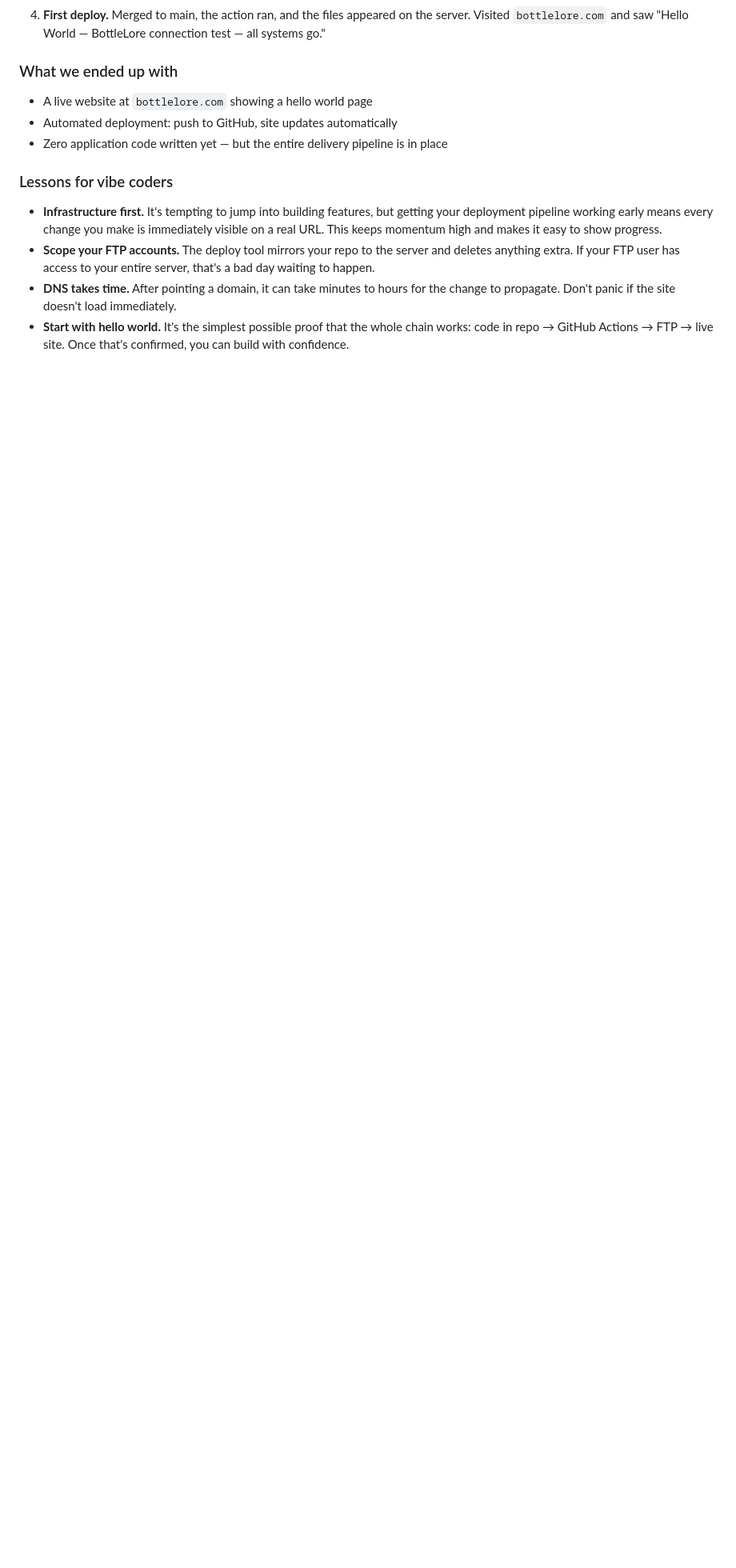
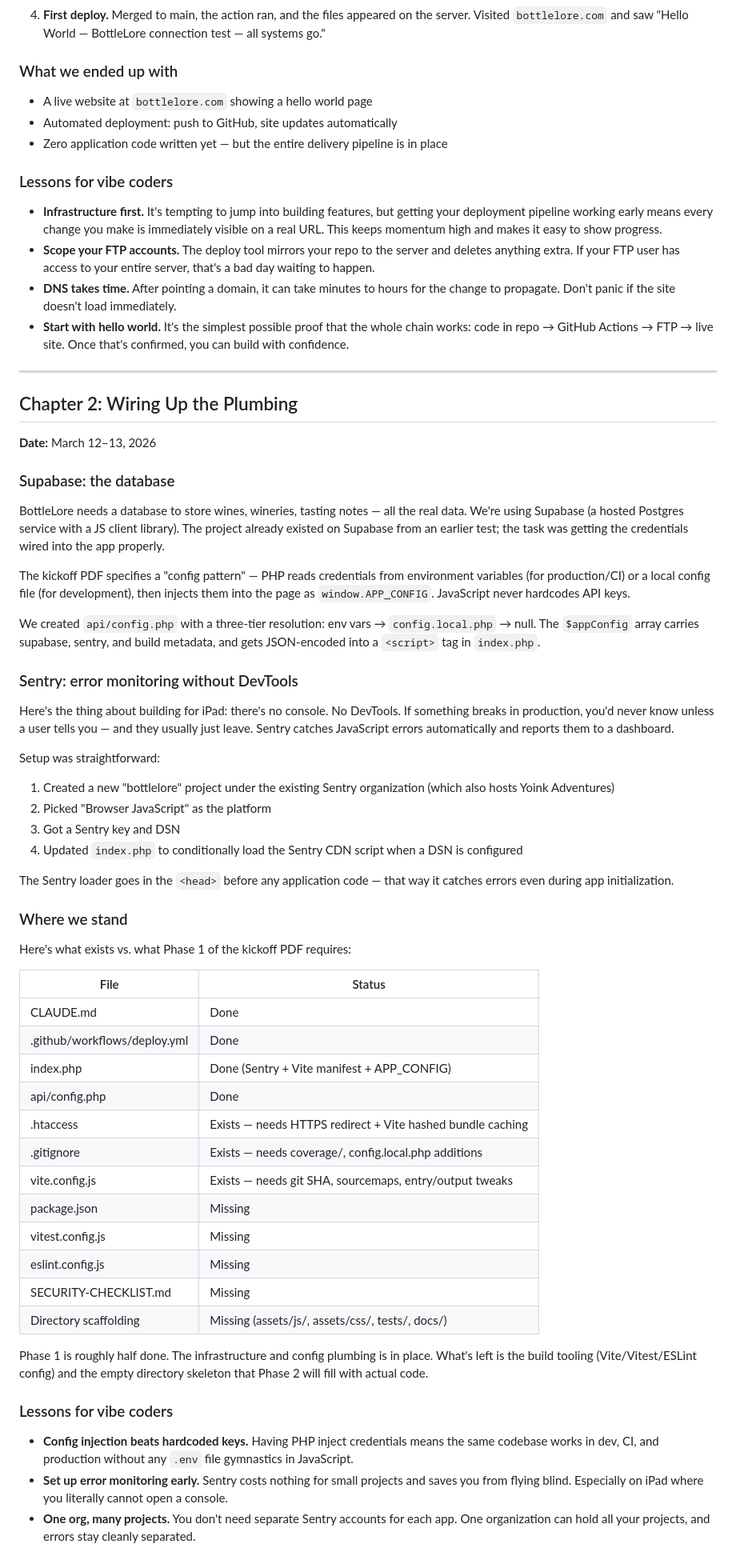
Before and after one commit to drumorgan/bottlelore, a Markdown page: DIARY.md, the part around the change. Shown at 80% size. GitHub-like rendering; blank space fills up the shorter version.

Commit message:
Add diary Chapter 2: Supabase config and Sentry setup
Documents the config injection pattern, Sentry integration,
and provides a Phase 1 status assessment table.

https://claude.ai/code/session_01UW3mNZ39yThs7TK36pe9V4

```diff
--- a/DIARY.md
+++ b/DIARY.md
@@ -54,3 +54,56 @@ Here's how that works:
 - **Scope your FTP accounts.** The deploy tool mirrors your repo to the server and deletes anything extra. If your FTP user has access to your entire server, that's a bad day waiting to happen.
 - **DNS takes time.** After pointing a domain, it can take minutes to hours for the change to propagate. Don't panic if the site doesn't load immediately.
 - **Start with hello world.** It's the simplest possible proof that the whole chain works: code in repo → GitHub Actions → FTP → live site. Once that's confirmed, you can build with confidence.
+
+---
+
+## Chapter 2: Wiring Up the Plumbing
+
+**Date:** March 12–13, 2026
+
+### Supabase: the database
+
+BottleLore needs a database to store wines, wineries, tasting notes — all the real data. We're using Supabase (a hosted Postgres service with a JS client library). The project already existed on Supabase from an earlier test; the task was getting the credentials wired into the app properly.
+
+The kickoff PDF specifies a "config pattern" — PHP reads credentials from environment variables (for production/CI) or a local config file (for development), then injects them into the page as `window.APP_CONFIG`. JavaScript never hardcodes API keys.
+
+We created `api/config.php` with a three-tier resolution: env vars → `config.local.php` → null. The `$appConfig` array carries supabase, sentry, and build metadata, and gets JSON-encoded into a `<script>` tag in `index.php`.
+
+### Sentry: error monitoring without DevTools
+
+Here's the thing about building for iPad: there's no console. No DevTools. If something breaks in production, you'd never know unless a user tells you — and they usually just leave. Sentry catches JavaScript errors automatically and reports them to a dashboard.
+
+Setup was straightforward:
+1. Created a new "bottlelore" project under the existing Sentry organization (which also hosts Yoink Adventures)
+2. Picked "Browser JavaScript" as the platform
+3. Got a Sentry key and DSN
+4. Updated `index.php` to conditionally load the Sentry CDN script when a DSN is configured
+
+The Sentry loader goes in the `<head>` before any application code — that way it catches errors even during app initialization.
+
+### Where we stand
+
+Here's what exists vs. what Phase 1 of the kickoff PDF requires:
+
+| File | Status |
+|------|--------|
+| CLAUDE.md | Done |
+| .github/workflows/deploy.yml | Done |
+| index.php | Done (Sentry + Vite manifest + APP_CONFIG) |
+| api/config.php | Done |
+| .htaccess | Exists — needs HTTPS redirect + Vite hashed bundle caching |
+| .gitignore | Exists — needs coverage/, config.local.php additions |
+| vite.config.js | Exists — needs git SHA, sourcemaps, entry/output tweaks |
+| package.json | Missing |
+| vitest.config.js | Missing |
+| eslint.config.js | Missing |
+| SECURITY-CHECKLIST.md | Missing |
+| Directory scaffolding | Missing (assets/js/, assets/css/, tests/, docs/) |
+
+Phase 1 is roughly half done. The infrastructure and config plumbing is in place. What's left is the build tooling (Vite/Vitest/ESLint config) and the empty directory skeleton that Phase 2 will fill with actual code.
+
+### Lessons for vibe coders
+
+- **Config injection beats hardcoded keys.** Having PHP inject credentials means the same codebase works in dev, CI, and production without any `.env` file gymnastics in JavaScript.
+- **Set up error monitoring early.** Sentry costs nothing for small projects and saves you from flying blind. Especially on iPad where you literally cannot open a console.
+- **One org, many projects.** You don't need separate Sentry accounts for each app. One organization can hold all your projects, and errors stay cleanly separated.
```
